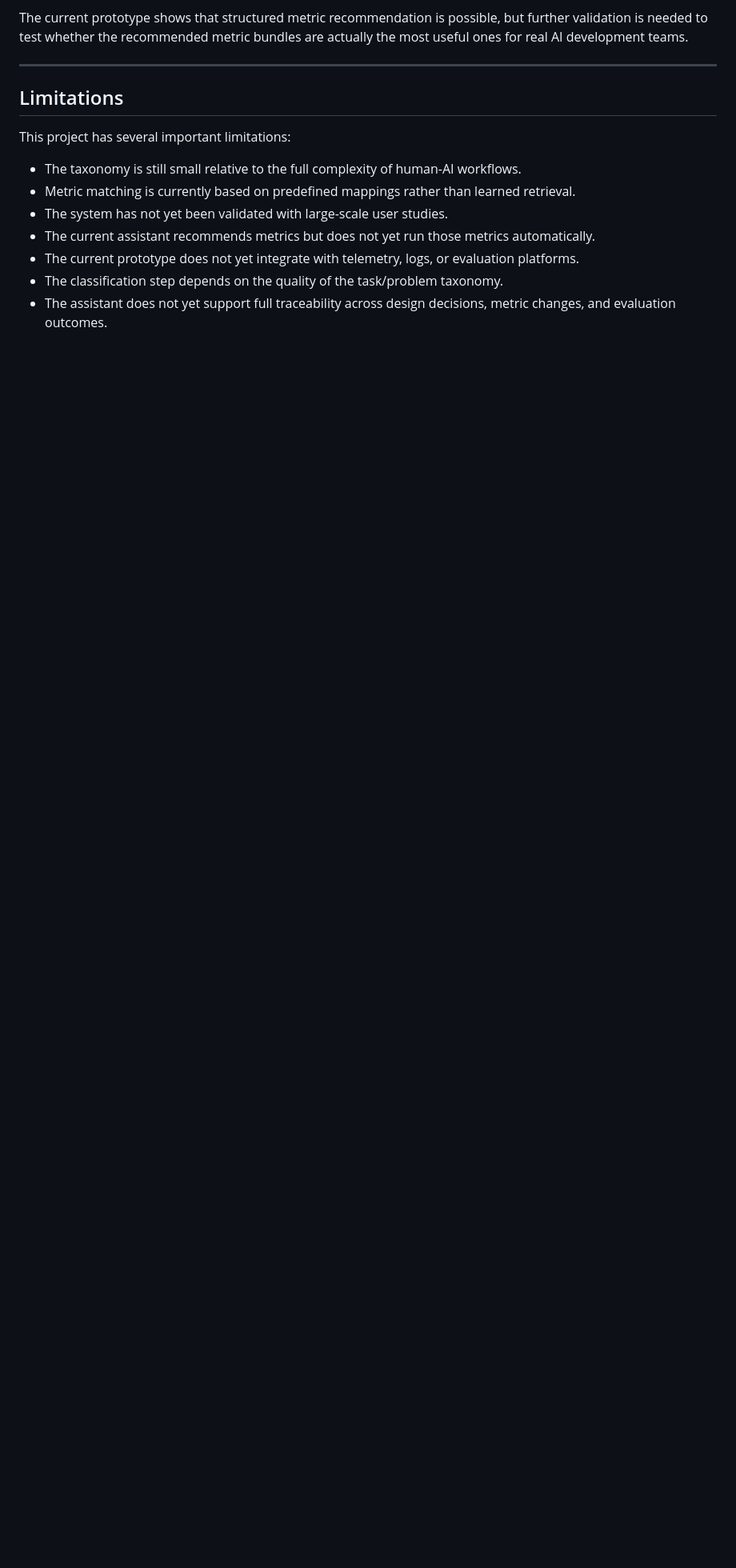
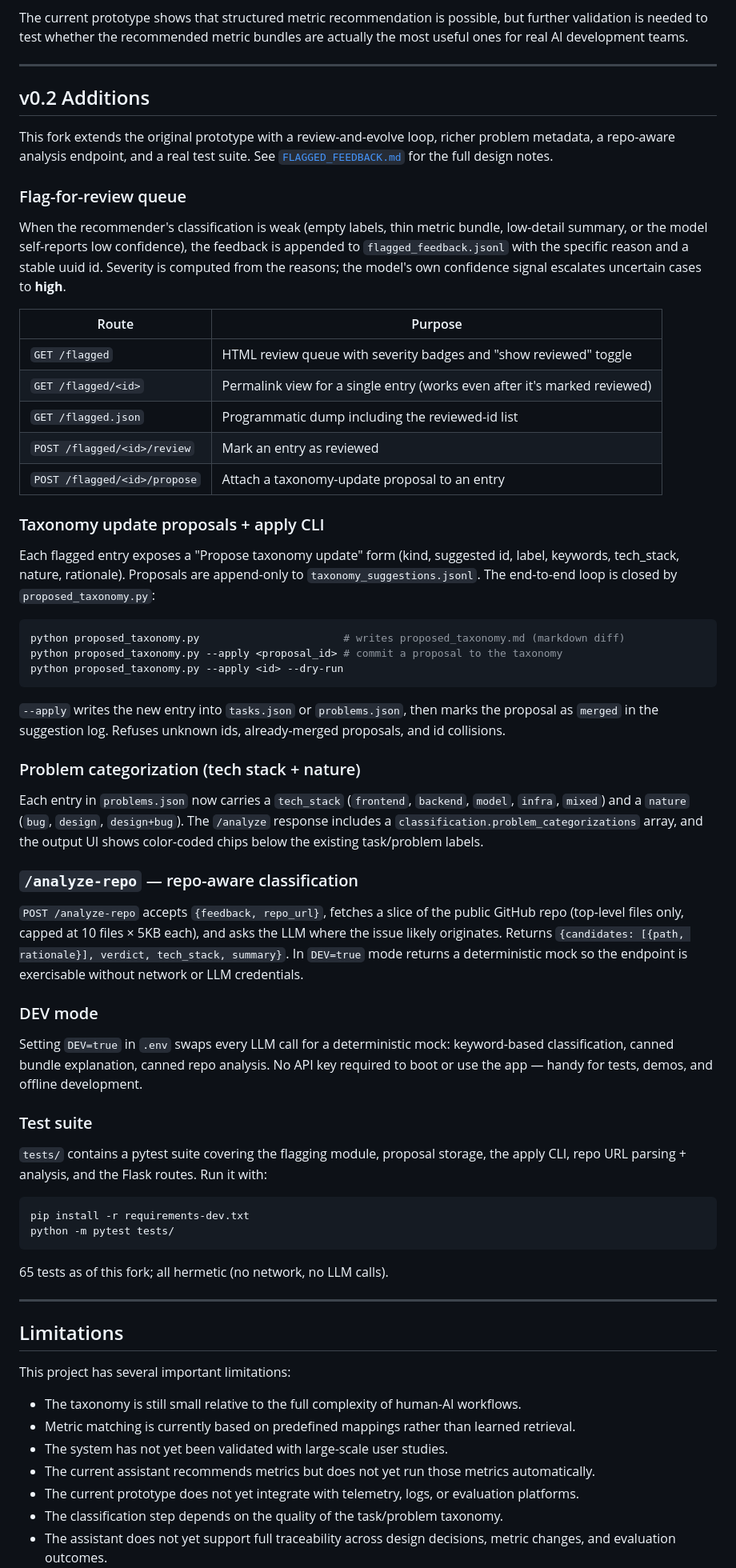
Before and after one commit to tiffani3ng/evalops-assistant, a Markdown page: README.md, the part around the change. Shown at 80% size. Drawn GitHub-style; blank space fills up the shorter version.

Commit message:
docs: README section covering the v0.2 additions
Adds a "v0.2 Additions" section between Evaluation Approach and Limitations
that documents the new functionality this fork introduces: the flag-for-
review queue, the taxonomy-suggestion + apply loop, problem categorization
(tech_stack + nature), the /analyze-repo endpoint, the DEV mode, and the
pytest suite. Tiffanie's original prose is unchanged.

Points readers at FLAGGED_FEEDBACK.md for the full design notes.

````diff
--- a/README.md
+++ b/README.md
@@ -324,6 +324,84 @@ The current prototype shows that structured metric recommendation is possible, b
 
 ---
 
+## v0.2 Additions
+
+This fork extends the original prototype with a review-and-evolve loop, richer
+problem metadata, a repo-aware analysis endpoint, and a real test suite. See
+[`FLAGGED_FEEDBACK.md`](FLAGGED_FEEDBACK.md) for the full design notes.
+
+### Flag-for-review queue
+
+When the recommender's classification is weak (empty labels, thin metric
+bundle, low-detail summary, or the model self-reports low confidence), the
+feedback is appended to `flagged_feedback.jsonl` with the specific reason and
+a stable uuid id. Severity is computed from the reasons; the model's own
+confidence signal escalates uncertain cases to **high**.
+
+| Route | Purpose |
+|---|---|
+| `GET /flagged` | HTML review queue with severity badges and "show reviewed" toggle |
+| `GET /flagged/<id>` | Permalink view for a single entry (works even after it's marked reviewed) |
+| `GET /flagged.json` | Programmatic dump including the reviewed-id list |
+| `POST /flagged/<id>/review` | Mark an entry as reviewed |
+| `POST /flagged/<id>/propose` | Attach a taxonomy-update proposal to an entry |
+
+### Taxonomy update proposals + apply CLI
+
+Each flagged entry exposes a "Propose taxonomy update" form (kind, suggested
+id, label, keywords, tech_stack, nature, rationale). Proposals are
+append-only to `taxonomy_suggestions.jsonl`. The end-to-end loop is closed
+by `proposed_taxonomy.py`:
+
+```bash
+python proposed_taxonomy.py                       # writes proposed_taxonomy.md (markdown diff)
+python proposed_taxonomy.py --apply <proposal_id> # commit a proposal to the taxonomy
+python proposed_taxonomy.py --apply <id> --dry-run
+```
+
+`--apply` writes the new entry into `tasks.json` or `problems.json`, then
+marks the proposal as `merged` in the suggestion log. Refuses unknown ids,
+already-merged proposals, and id collisions.
+
+### Problem categorization (tech stack + nature)
+
+Each entry in `problems.json` now carries a `tech_stack` (`frontend`,
+`backend`, `model`, `infra`, `mixed`) and a `nature` (`bug`, `design`,
+`design+bug`). The `/analyze` response includes a
+`classification.problem_categorizations` array, and the output UI shows
+color-coded chips below the existing task/problem labels.
+
+### `/analyze-repo` — repo-aware classification
+
+`POST /analyze-repo` accepts `{feedback, repo_url}`, fetches a slice of the
+public GitHub repo (top-level files only, capped at 10 files × 5KB each),
+and asks the LLM where the issue likely originates. Returns
+`{candidates: [{path, rationale}], verdict, tech_stack, summary}`. In
+`DEV=true` mode returns a deterministic mock so the endpoint is exercisable
+without network or LLM credentials.
+
+### DEV mode
+
+Setting `DEV=true` in `.env` swaps every LLM call for a deterministic mock:
+keyword-based classification, canned bundle explanation, canned repo
+analysis. No API key required to boot or use the app — handy for tests,
+demos, and offline development.
+
+### Test suite
+
+`tests/` contains a pytest suite covering the flagging module, proposal
+storage, the apply CLI, repo URL parsing + analysis, and the Flask routes.
+Run it with:
+
+```bash
+pip install -r requirements-dev.txt
+python -m pytest tests/
+```
+
+65 tests as of this fork; all hermetic (no network, no LLM calls).
+
+---
+
 ## Limitations
 
 This project has several important limitations:
````
